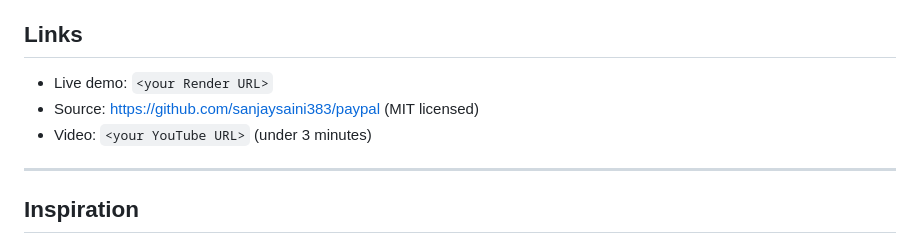
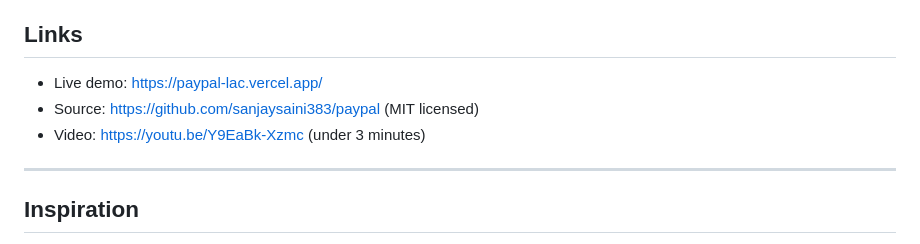
Before and after one commit to sanjaysaini383/paypal, a Markdown page: docs/SUBMISSION.md, the part around the change. Rendered like a GitHub page.

```diff
--- a/docs/SUBMISSION.md
+++ b/docs/SUBMISSION.md
@@ -11,9 +11,9 @@ CartPilot
 CartPilot: an AI shopping agent that finds, compares and buys with PayPal, inside spending rules it can't break. You approve every payment.
 
 ## Links
-- Live demo: `<your Render URL>`
+- Live demo: https://paypal-lac.vercel.app/
 - Source: https://github.com/sanjaysaini383/paypal (MIT licensed)
-- Video: `<your YouTube URL>` (under 3 minutes)
+- Video: https://youtu.be/Y9EaBk-Xzmc (under 3 minutes)
 
 ---
 
```
Also changed, not shown: README.md (+1 -1 lines).
